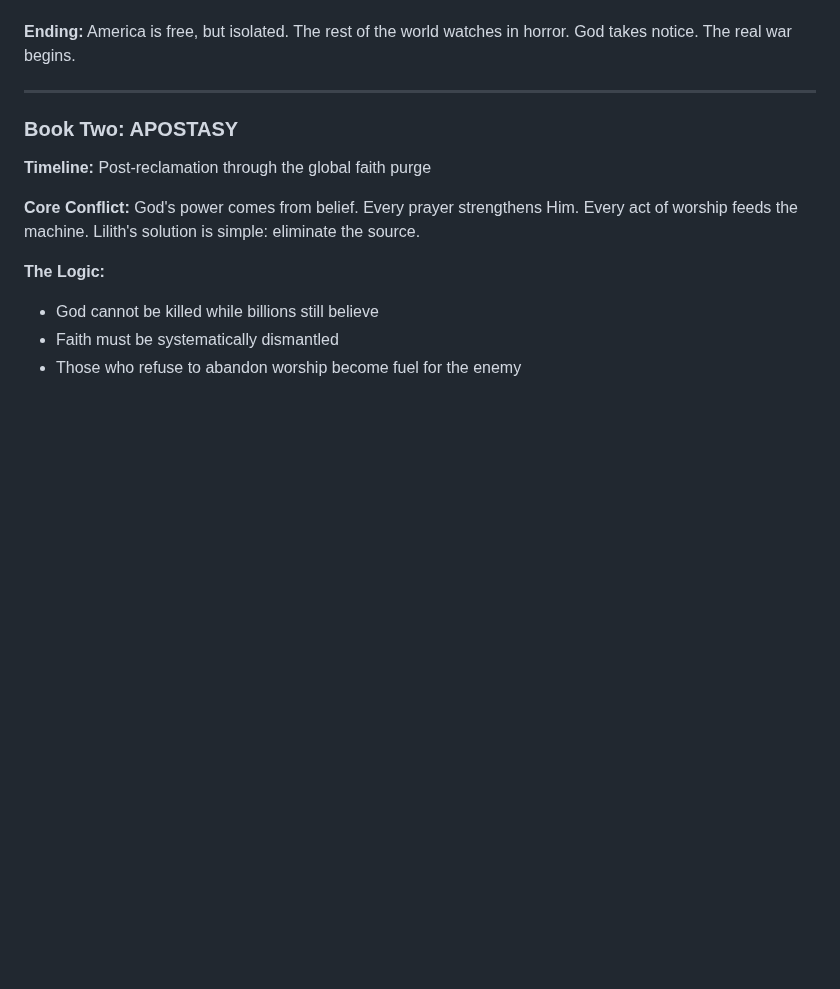
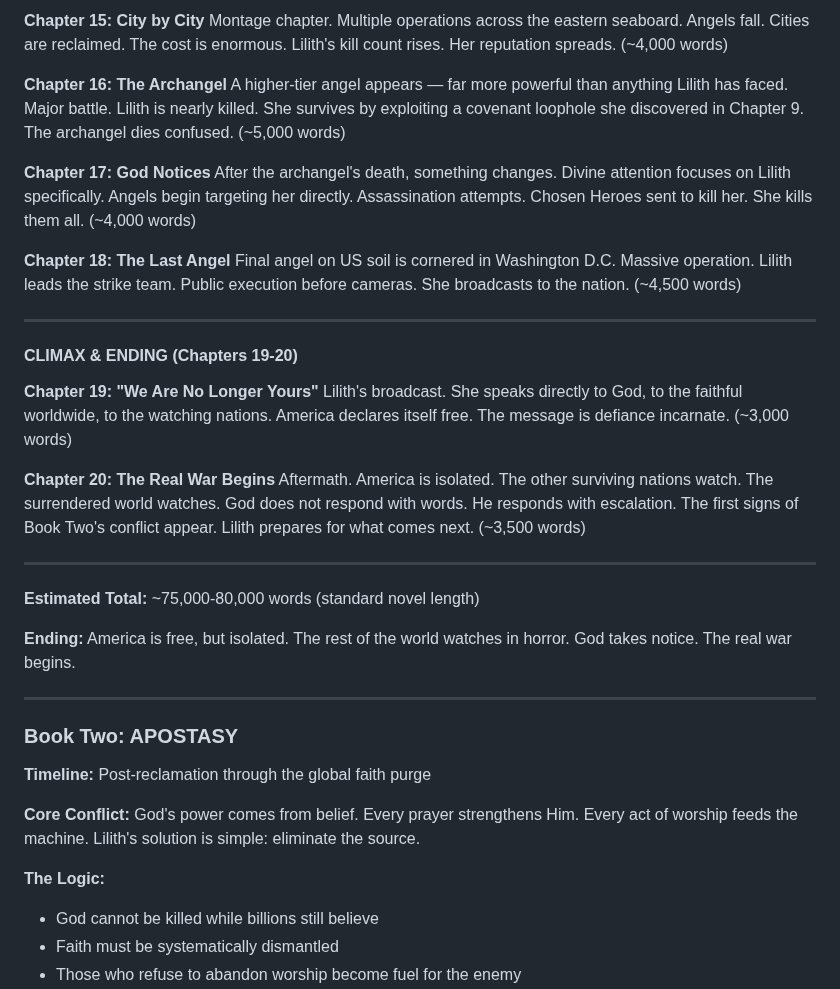
Before and after one commit to CosmicPhoenix171/BLACKWELL, a Markdown page: worldbuilding/book-overview.md, the part around one of its changes. GitHub-like rendering; blank space fills up the shorter version.

```diff
--- a/worldbuilding/book-overview.md
+++ b/worldbuilding/book-overview.md
@@ -66,3 +119,28 @@ Now Lilith has a plan. A three-part war to end God forever.
+**Chapter 15: City by City**
+Montage chapter. Multiple operations across the eastern seaboard. Angels fall. Cities are reclaimed. The cost is enormous. Lilith's kill count rises. Her reputation spreads. (~4,000 words)
+
+**Chapter 16: The Archangel**
+A higher-tier angel appears — far more powerful than anything Lilith has faced. Major battle. Lilith is nearly killed. She survives by exploiting a covenant loophole she discovered in Chapter 9. The archangel dies confused. (~5,000 words)
+
+**Chapter 17: God Notices**
+After the archangel's death, something changes. Divine attention focuses on Lilith specifically. Angels begin targeting her directly. Assassination attempts. Chosen Heroes sent to kill her. She kills them all. (~4,000 words)
+
+**Chapter 18: The Last Angel**
+Final angel on US soil is cornered in Washington D.C. Massive operation. Lilith leads the strike team. Public execution before cameras. She broadcasts to the nation. (~4,500 words)
+
+---
+
+#### CLIMAX & ENDING (Chapters 19-20)
+
+**Chapter 19: "We Are No Longer Yours"**
+Lilith's broadcast. She speaks directly to God, to the faithful worldwide, to the watching nations. America declares itself free. The message is defiance incarnate. (~3,000 words)
+
+**Chapter 20: The Real War Begins**
+Aftermath. America is isolated. The other surviving nations watch. The surrendered world watches. God does not respond with words. He responds with escalation. The first signs of Book Two's conflict appear. Lilith prepares for what comes next. (~3,500 words)
+
+---
+
+**Estimated Total:** ~75,000-80,000 words (standard novel length)
 
 **Ending:** America is free, but isolated. The rest of the world watches in horror. God takes notice. The real war begins.
 
```
Also changed, not shown: other parts of worldbuilding/book-overview.md (+58 -5 lines).
